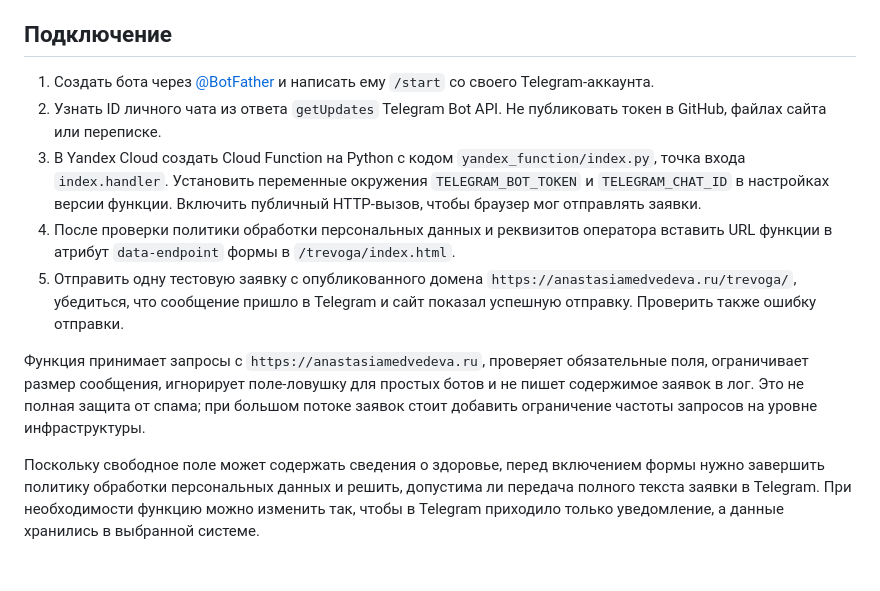
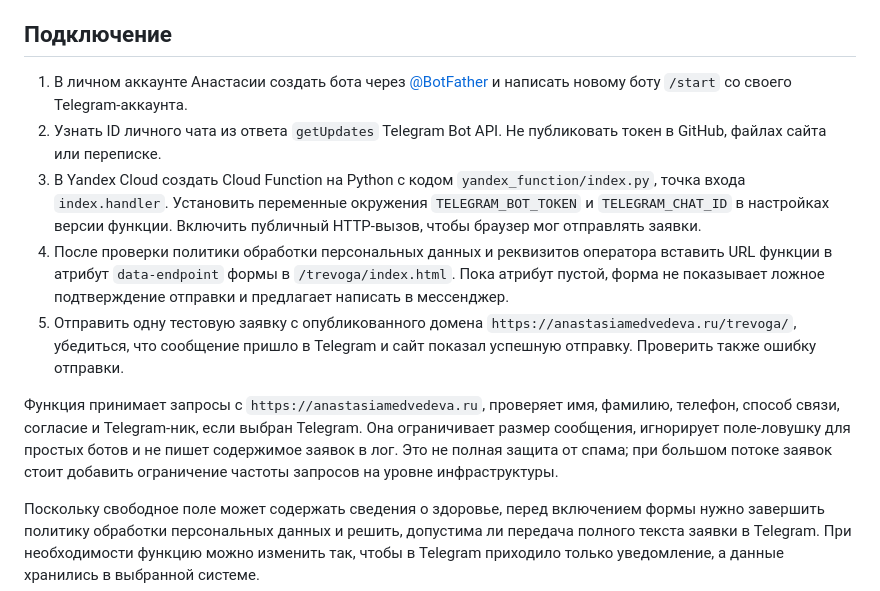
Before and after one commit to medvedeva-FlowLab/pro-yavlenie, a Markdown page: trevoga/backend/README.md, the part around the change. Drawn GitHub-style; blank space fills up the shorter version.

Commit message:
Update lead handler setup instructions

```diff
--- a/trevoga/backend/README.md
+++ b/trevoga/backend/README.md
@@ -4,13 +4,13 @@
 
 ## Подключение
 
-1. Создать бота через [@BotFather](https://t.me/BotFather) и написать ему `/start` со своего Telegram-аккаунта.
+1. В личном аккаунте Анастасии создать бота через [@BotFather](https://t.me/BotFather) и написать новому боту `/start` со своего Telegram-аккаунта.
 2. Узнать ID личного чата из ответа `getUpdates` Telegram Bot API. Не публиковать токен в GitHub, файлах сайта или переписке.
 3. В Yandex Cloud создать Cloud Function на Python с кодом `yandex_function/index.py`, точка входа `index.handler`. Установить переменные окружения `TELEGRAM_BOT_TOKEN` и `TELEGRAM_CHAT_ID` в настройках версии функции. Включить публичный HTTP-вызов, чтобы браузер мог отправлять заявки.
-4. После проверки политики обработки персональных данных и реквизитов оператора вставить URL функции в атрибут `data-endpoint` формы в `/trevoga/index.html`.
+4. После проверки политики обработки персональных данных и реквизитов оператора вставить URL функции в атрибут `data-endpoint` формы в `/trevoga/index.html`. Пока атрибут пустой, форма не показывает ложное подтверждение отправки и предлагает написать в мессенджер.
 5. Отправить одну тестовую заявку с опубликованного домена `https://anastasiamedvedeva.ru/trevoga/`, убедиться, что сообщение пришло в Telegram и сайт показал успешную отправку. Проверить также ошибку отправки.
 
-Функция принимает запросы с `https://anastasiamedvedeva.ru`, проверяет обязательные поля, ограничивает размер сообщения, игнорирует поле-ловушку для простых ботов и не пишет содержимое заявок в лог. Это не полная защита от спама; при большом потоке заявок стоит добавить ограничение частоты запросов на уровне инфраструктуры.
+Функция принимает запросы с `https://anastasiamedvedeva.ru`, проверяет имя, фамилию, телефон, способ связи, согласие и Telegram-ник, если выбран Telegram. Она ограничивает размер сообщения, игнорирует поле-ловушку для простых ботов и не пишет содержимое заявок в лог. Это не полная защита от спама; при большом потоке заявок стоит добавить ограничение частоты запросов на уровне инфраструктуры.
 
 Поскольку свободное поле может содержать сведения о здоровье, перед включением формы нужно завершить политику обработки персональных данных и решить, допустима ли передача полного текста заявки в Telegram. При необходимости функцию можно изменить так, чтобы в Telegram приходило только уведомление, а данные хранились в выбранной системе.
 
```
